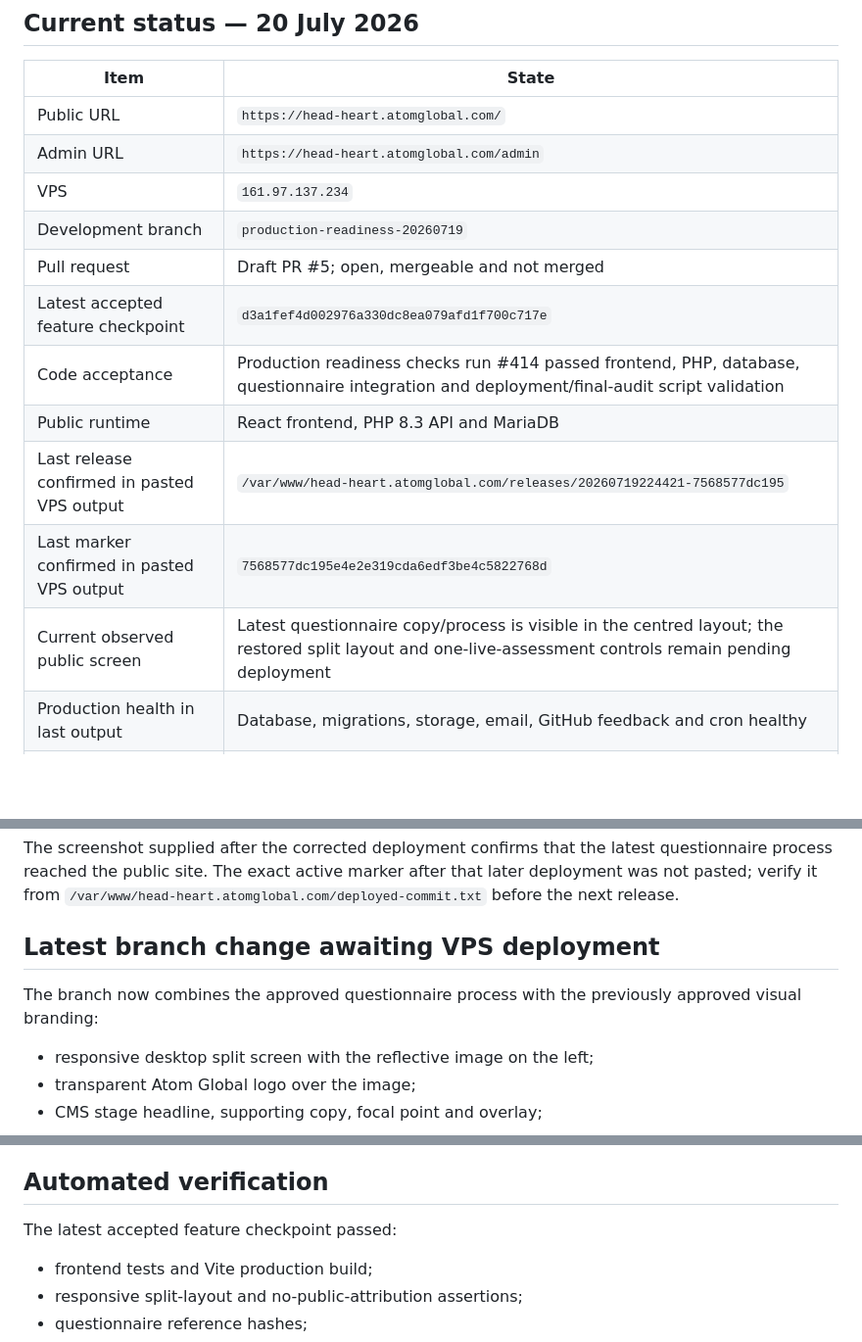
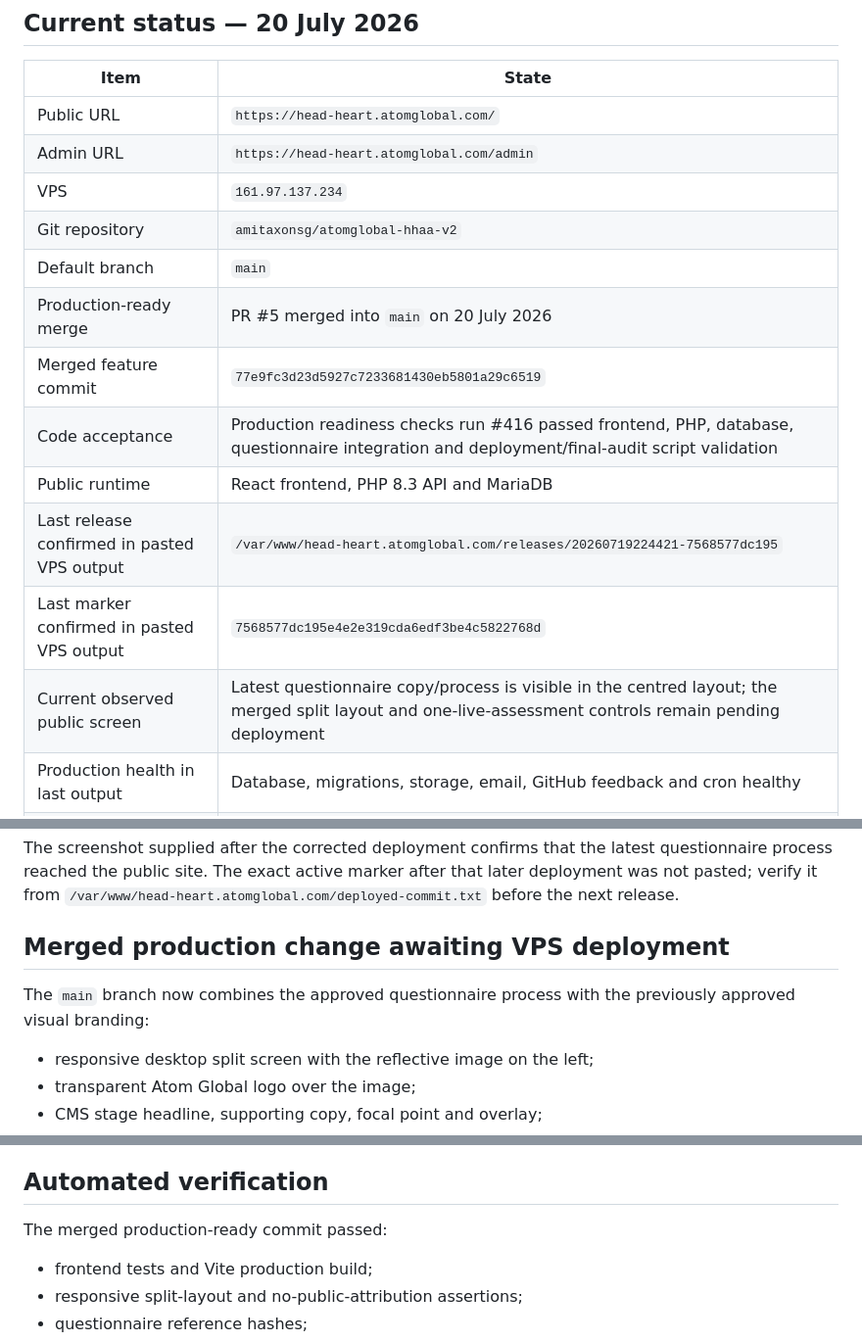
Before and after one commit to amitaxonsg/atomglobal-hhaa-v2, a Markdown page: README.md, 3 parts joined by grey strips. Shown at 98% size. GitHub-like rendering; blank space fills up the shorter version.

Commit message:
Update README after production readiness merge

```diff
--- a/README.md
+++ b/README.md
@@ -11,14 +11,15 @@ This is the independent V2 project. Do not reconnect it to the original reposito
 | Public URL | `https://head-heart.atomglobal.com/` |
 | Admin URL | `https://head-heart.atomglobal.com/admin` |
 | VPS | `161.97.137.234` |
-| Development branch | `production-readiness-20260719` |
-| Pull request | Draft PR #5; open, mergeable and not merged |
-| Latest accepted feature checkpoint | `d3a1fef4d002976a330dc8ea079afd1f700c717e` |
-| Code acceptance | Production readiness checks run #414 passed frontend, PHP, database, questionnaire integration and deployment/final-audit script validation |
+| Git repository | `amitaxonsg/atomglobal-hhaa-v2` |
+| Default branch | `main` |
+| Production-ready merge | PR #5 merged into `main` on 20 July 2026 |
+| Merged feature commit | `77e9fc3d23d5927c7233681430eb5801a29c6519` |
+| Code acceptance | Production readiness checks run #416 passed frontend, PHP, database, questionnaire integration and deployment/final-audit script validation |
 | Public runtime | React frontend, PHP 8.3 API and MariaDB |
 | Last release confirmed in pasted VPS output | `/var/www/head-heart.atomglobal.com/releases/20260719224421-7568577dc195` |
 | Last marker confirmed in pasted VPS output | `7568577dc195e4e2e319cda6edf3be4c5822768d` |
-| Current observed public screen | Latest questionnaire copy/process is visible in the centred layout; the restored split layout and one-live-assessment controls remain pending deployment |
+| Current observed public screen | Latest questionnaire copy/process is visible in the centred layout; the merged split layout and one-live-assessment controls remain pending deployment |
 | Production health in last output | Database, migrations, storage, email, GitHub feedback and cron healthy |
 | Stripe | Not configured; checkout and signed-webhook acceptance remain pending |
 | Owner login | Confirmed for `amit@axon.com.sg` |
@@ -27,9 +28,9 @@ This is the independent V2 project. Do not reconnect it to the original reposito
 
 The screenshot supplied after the corrected deployment confirms that the latest questionnaire process reached the public site. The exact active marker after that later deployment was not pasted; verify it from `/var/www/head-heart.atomglobal.com/deployed-commit.txt` before the next release.
 
-## Latest branch change awaiting VPS deployment
+## Merged production change awaiting VPS deployment
 
-The branch now combines the approved questionnaire process with the previously approved visual branding:
+The `main` branch now combines the approved questionnaire process with the previously approved visual branding:
 
 - responsive desktop split screen with the reflective image on the left;
 - transparent Atom Global logo over the image;
@@ -161,7 +162,7 @@ GitHub feedback synchronisation uses a fine-grained token restricted to `amitaxo
 
 ## Automated verification
 
-The latest accepted feature checkpoint passed:
+The merged production-ready commit passed:
 
 - frontend tests and Vite production build;
 - responsive split-layout and no-public-attribution assertions;
```
Also changed, not shown: other parts of README.md (+2 -2 lines).
